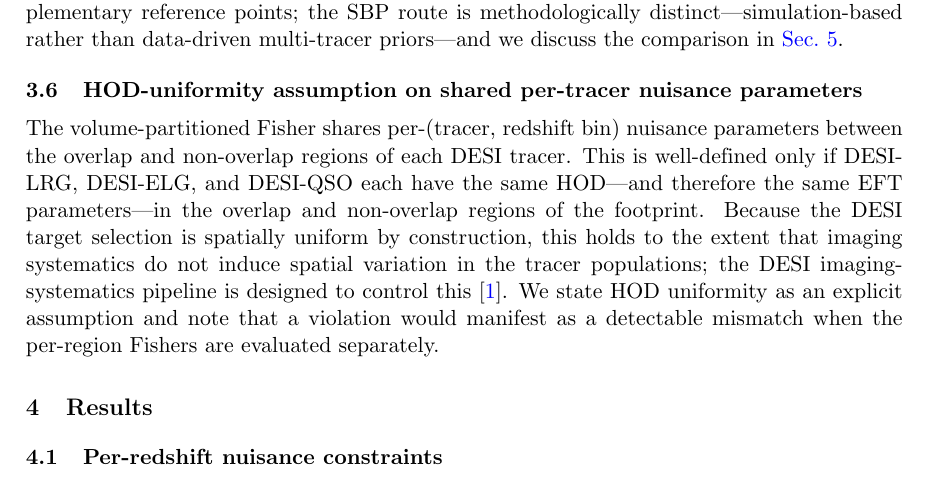
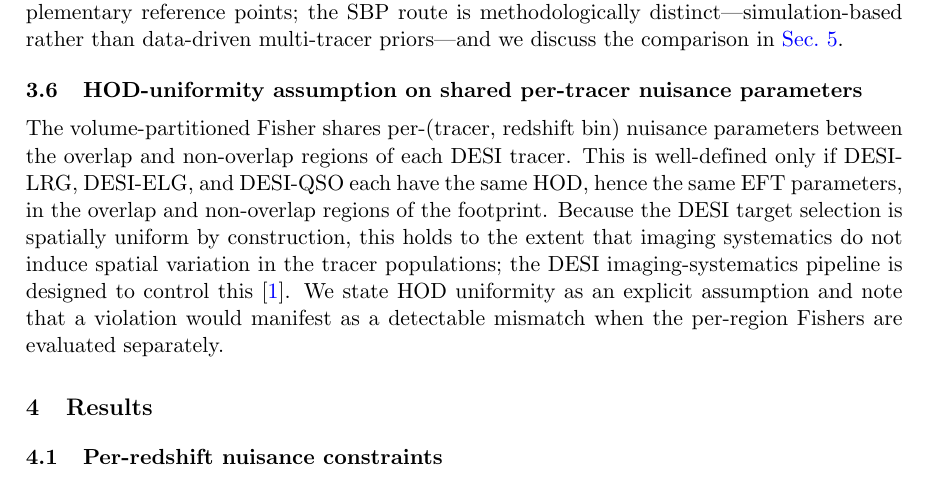
Before and after one commit to MinhMPA/PFSxDESI-multi-fish, a LaTeX document (paper/PFSxDESI-multi-fish.tex): part of page 10 of 27, cut so that both start at the same text. Compiled offline with pdfLaTeX; a missing bibliography style is replaced by a similar one.

Commit message:
Update on overleaf

```diff
--- a/paper/PFSxDESI-multi-fish.tex
+++ b/paper/PFSxDESI-multi-fish.tex
@@ -727,8 +727,8 @@ priors---and we discuss the comparison in \cref{sec:discussion}.
 The volume-partitioned Fisher shares per-(tracer, redshift bin)
 nuisance parameters between the overlap and non-overlap regions of
 each DESI tracer. This is well-defined only if DESI-LRG, DESI-ELG,
-and DESI-QSO each have the same HOD---and therefore the same EFT
-parameters---in the overlap and non-overlap regions of the footprint.
+and DESI-QSO each have the same HOD, hence the same EFT
+parameters, in the overlap and non-overlap regions of the footprint.
 Because the DESI target selection is spatially uniform by construction,
 this holds to the extent that imaging systematics do not induce
 spatial variation in the tracer populations; the DESI
```
